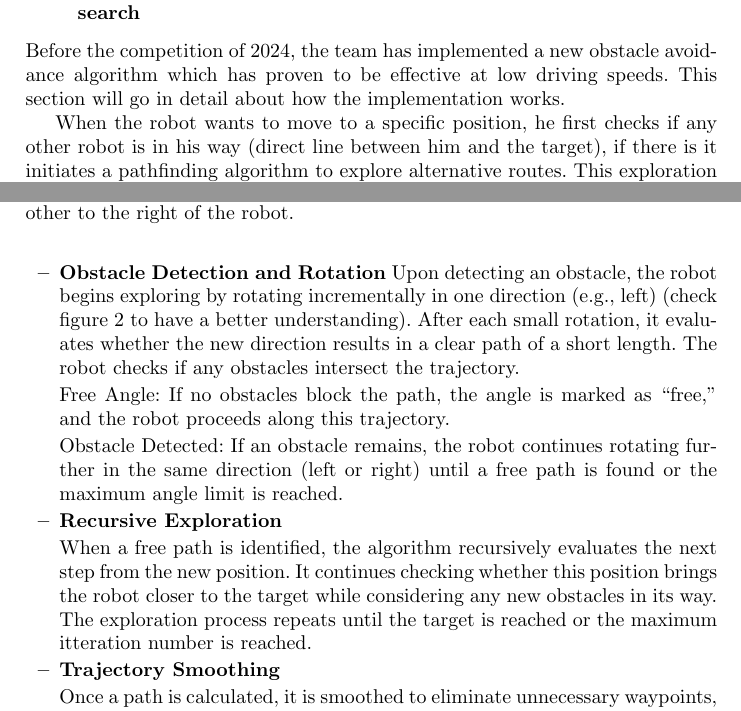
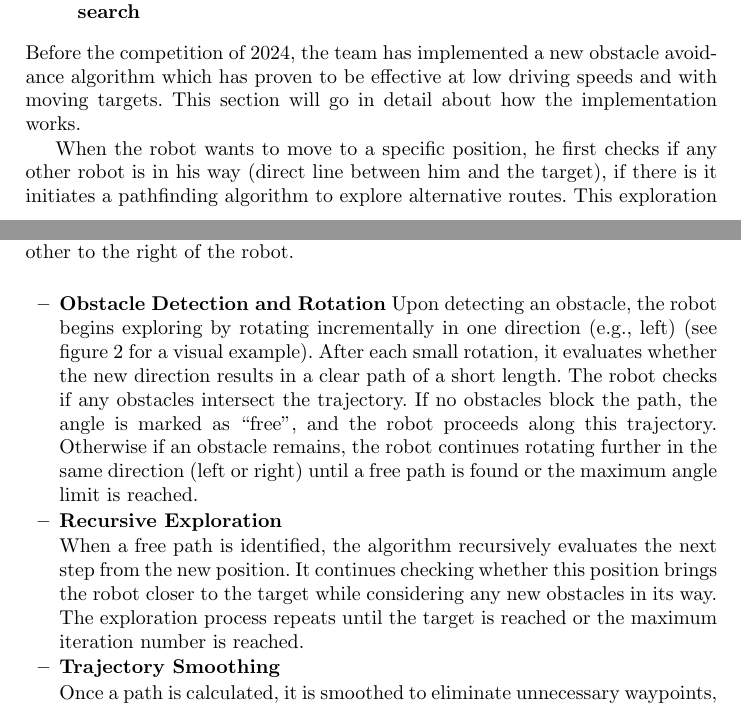
Before and after one commit to NAMeC-team/tdp_2025, a LaTeX paper (main.tex, which reads Sections/Software/obstacle_avoidance.tex): two parts of pages 2 and 3 of 10, joined at a grey line, cut so that both start at the same text. Compiled offline with pdfLaTeX.

Commit message:
fix: rewrite and remove bold in sentences

```diff
--- a/Sections/Software/obstacle_avoidance.tex
+++ b/Sections/Software/obstacle_avoidance.tex
@@ -1,20 +1,18 @@
 \subsection{Obstacle avoidance : exploration with left and right recursive search}
 Before the competition of 2024, the team has implemented a new obstacle avoidance algorithm which has
-proven to be effective at low driving speeds. This section will go in detail about how the implementation works.
+proven to be effective at low driving speeds and with moving targets. This section will go in detail about how the implementation works.
 
-When the robot wants to move to a specific position, he first checks if any other robot is in his way (direct line between him and the target), if there is it initiates a pathfinding algorithm to explore alternative routes. This exploration phase involves adjusting the robot’s direction by incrementally rotating the vector facing the target, to the left and to the right, until a free angle is identified. The exploration tree is a binary tree with a branch going to the left and the other to the right of the robot.
+When the robot wants to move to a specific position, he first checks if any other robot is in his way (direct line between him and the target), if there is it initiates a pathfinding algorithm to explore alternative routes. This exploration phase involves adjusting the robot's direction by incrementally rotating the vector facing the target, to the left and to the right, until a free angle is identified. The exploration tree is a binary tree with a branch going to the left and the other to the right of the robot.
 
 \begin{itemize}
     \item \textbf{Obstacle Detection and Rotation}
-    Upon detecting an obstacle, the robot begins exploring by rotating incrementally in one direction (e.g., left) (check figure \ref{fig:path_finding} to have a better understanding). After each small rotation, it evaluates whether the new direction results in a clear path of a short length. The robot checks if any obstacles intersect the trajectory.
-
-    Free Angle: If no obstacles block the path, the angle is marked as “free,” and the robot proceeds along this trajectory.
-
-    Obstacle Detected: If an obstacle remains, the robot continues rotating further in the same direction (left or right) until a free path is found or the maximum angle limit is reached.
+    Upon detecting an obstacle, the robot begins exploring by rotating incrementally in one direction (e.g., left) (see figure \ref{fig:path_finding} for a visual example). After each small rotation, it evaluates whether the new direction results in a clear path of a short length. The robot checks if any obstacles intersect the trajectory.
+    If no obstacles block the path, the angle is marked as “free”, and the robot proceeds along this trajectory.
+    Otherwise if an obstacle remains, the robot continues rotating further in the same direction (left or right) until a free path is found or the maximum angle limit is reached.
 
     \item \textbf{Recursive Exploration}
 
-    When a free path is identified, the algorithm recursively evaluates the next step from the new position. It continues checking whether this position brings the robot closer to the target while considering any new obstacles in its way. The exploration process repeats until the target is reached or the maximum itteration number is reached.
+    When a free path is identified, the algorithm recursively evaluates the next step from the new position. It continues checking whether this position brings the robot closer to the target while considering any new obstacles in its way. The exploration process repeats until the target is reached or the maximum iteration number is reached.
 
     \item \textbf{Trajectory Smoothing}
 
```
Also changed, not shown: Sections/Software/obstacle_avoidance.tex (2 more changed lines).
